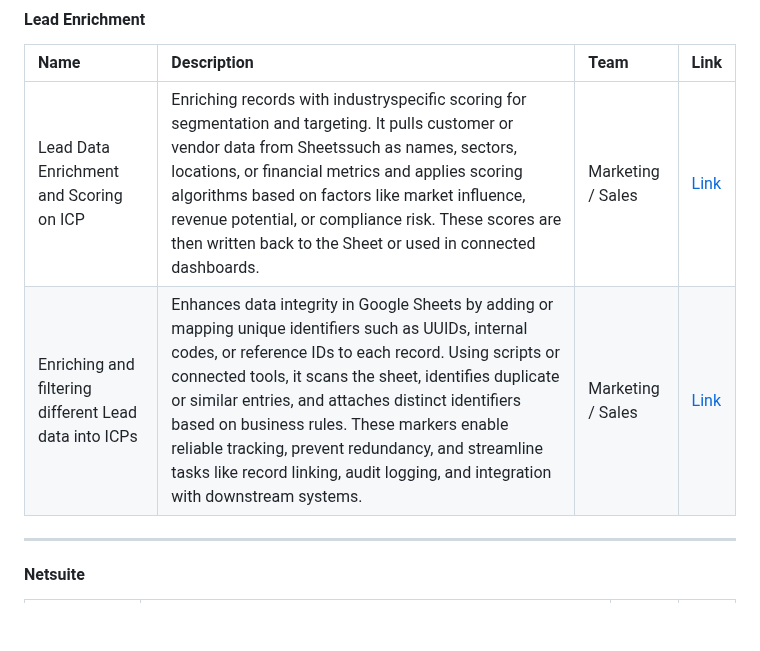
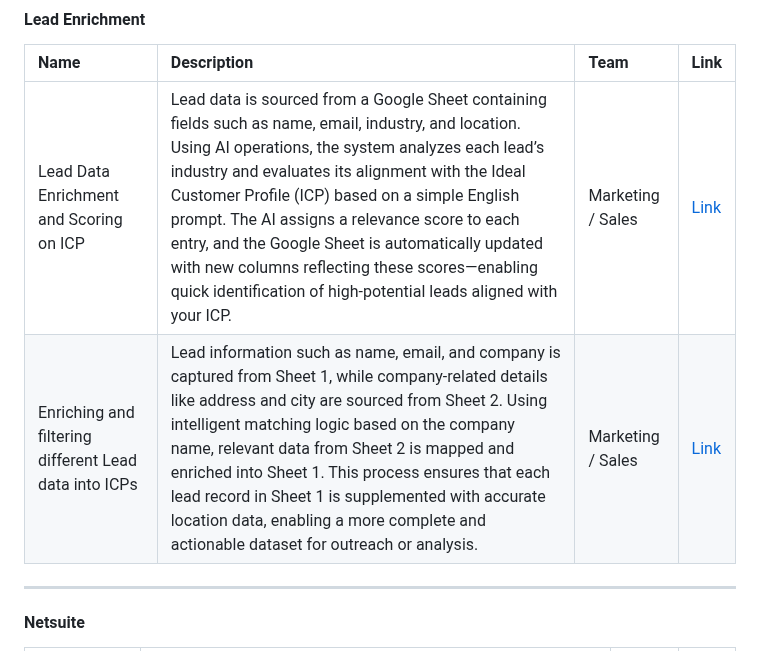
Before and after one commit to bizdata2020/eZintegrations, a Markdown page: README.md, the part around the change. GitHub-like rendering; blank space fills up the shorter version.

```diff
--- a/README.md
+++ b/README.md
@@ -131,8 +131,8 @@ Pharma Document Understanding using AI| Unstructured pharmaceutical data is extr
 
 | Name | Description | Team | Link |
 |:---|:---|:---|:---|
-| Lead Data Enrichment and Scoring on ICP | Enriching records with industryspecific scoring for segmentation and targeting. It pulls customer or vendor data from Sheetssuch as names, sectors, locations, or financial metrics and applies scoring algorithms based on factors like market influence, revenue potential, or compliance risk. These scores are then written back to the Sheet or used in connected dashboards. | Marketing / Sales | [Link](https://github.com/bizdata2020/eZintegrations/blob/ad446127b23487f3a539346985711e9fc28a5a60/Lead%20Enrichment/Lead%20Data%20Enrichment%20and%20Scoring%20on%20ICP.ez) |
-| Enriching and filtering different Lead data into ICPs | Enhances data integrity in Google Sheets by adding or mapping unique identifiers such as UUIDs, internal codes, or reference IDs to each record. Using scripts or connected tools, it scans the sheet, identifies duplicate or similar entries, and attaches distinct identifiers based on business rules. These markers enable reliable tracking, prevent redundancy, and streamline tasks like record linking, audit logging, and integration with downstream systems. | Marketing / Sales | [Link](https://github.com/bizdata2020/eZintegrations/blob/ad446127b23487f3a539346985711e9fc28a5a60/Lead%20Enrichment/Enriching%20and%20filtering%20different%20Lead%20data%20into%20ICPs.ez) |
+| Lead Data Enrichment and Scoring on ICP | Lead data is sourced from a Google Sheet containing fields such as name, email, industry, and location. Using AI operations, the system analyzes each lead’s industry and evaluates its alignment with the Ideal Customer Profile (ICP) based on a simple English prompt. The AI assigns a relevance score to each entry, and the Google Sheet is automatically updated with new columns reflecting these scores—enabling quick identification of high-potential leads aligned with your ICP.| Marketing / Sales | [Link](https://github.com/bizdata2020/eZintegrations/blob/ad446127b23487f3a539346985711e9fc28a5a60/Lead%20Enrichment/Lead%20Data%20Enrichment%20and%20Scoring%20on%20ICP.ez) |
+| Enriching and filtering different Lead data into ICPs | Lead information such as name, email, and company is captured from Sheet 1, while company-related details like address and city are sourced from Sheet 2. Using intelligent matching logic based on the company name, relevant data from Sheet 2 is mapped and enriched into Sheet 1. This process ensures that each lead record in Sheet 1 is supplemented with accurate location data, enabling a more complete and actionable dataset for outreach or analysis.| Marketing / Sales | [Link](https://github.com/bizdata2020/eZintegrations/blob/ad446127b23487f3a539346985711e9fc28a5a60/Lead%20Enrichment/Enriching%20and%20filtering%20different%20Lead%20data%20into%20ICPs.ez) |
 
 -----
 
```
